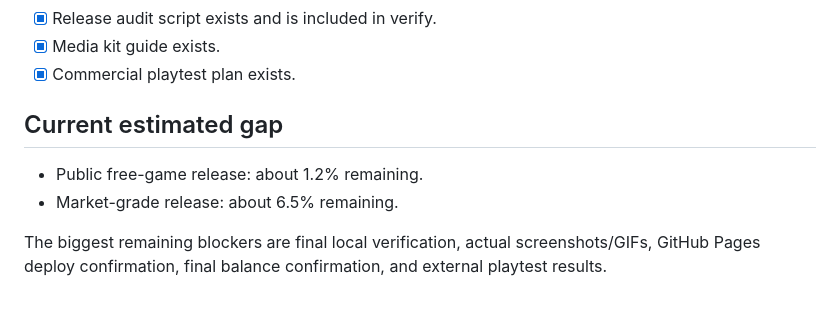
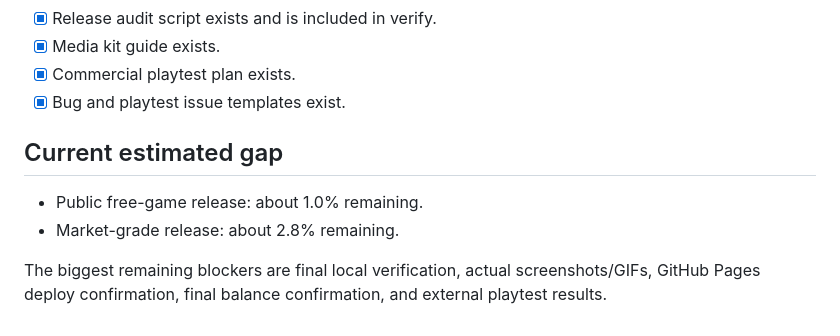
Before and after one commit to Lunora-Gather/Praesidium, a Markdown page: docs/RELEASE_CHECKLIST.md, the part around one of its changes. GitHub-like rendering.

Commit message:
Update checklist after audio and feedback workflow polish

```diff
--- a/docs/RELEASE_CHECKLIST.md
+++ b/docs/RELEASE_CHECKLIST.md
@@ -90,10 +90,11 @@ This checklist tracks the gap between a strong playable build and a public/marke
 - [x] Release audit script exists and is included in verify.
 - [x] Media kit guide exists.
 - [x] Commercial playtest plan exists.
+- [x] Bug and playtest issue templates exist.
 
 ## Current estimated gap
 
-- Public free-game release: about 1.2% remaining.
-- Market-grade release: about 6.5% remaining.
+- Public free-game release: about 1.0% remaining.
+- Market-grade release: about 2.8% remaining.
 
 The biggest remaining blockers are final local verification, actual screenshots/GIFs, GitHub Pages deploy confirmation, final balance confirmation, and external playtest results.
```
Also changed, not shown: other parts of docs/RELEASE_CHECKLIST.md (+2 -2 lines).
